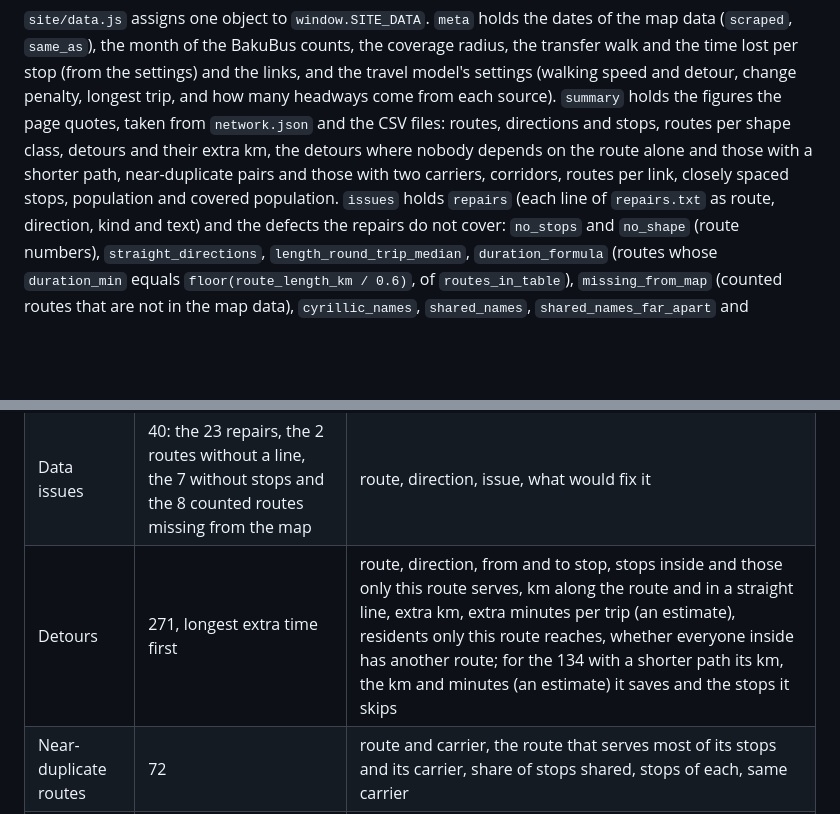
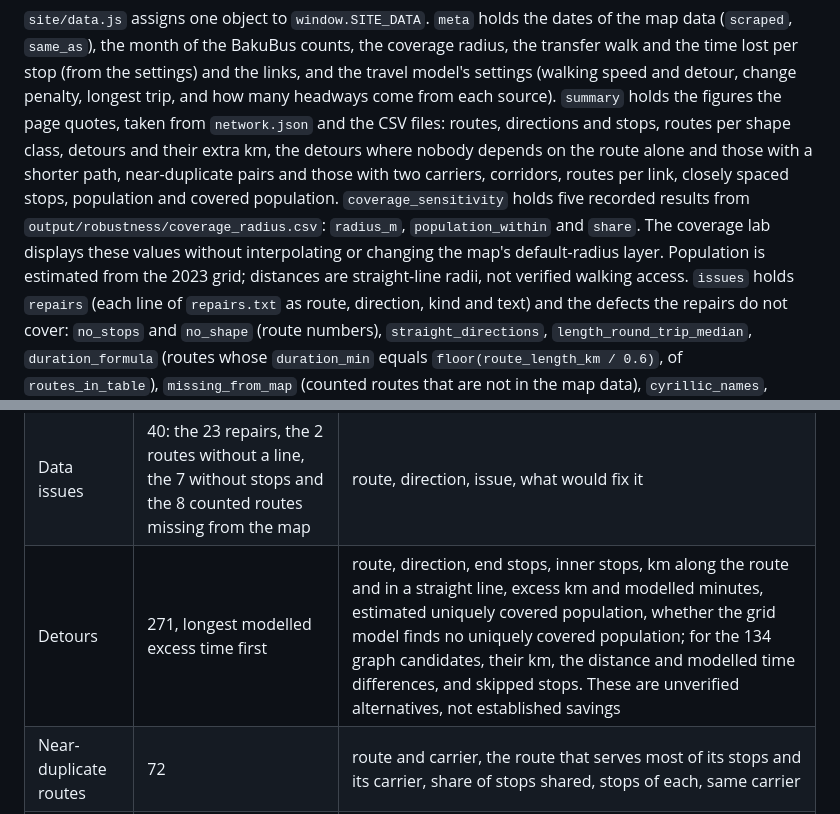
Before and after one commit to ismatsamadov/route_efficiency, a Markdown page: docs/outputs.md, 2 parts joined by grey strips. GitHub-like rendering; blank space fills up the shorter version.

```diff
--- a/docs/outputs.md
+++ b/docs/outputs.md
@@ -239,6 +239,11 @@ CSV files: routes, directions and stops, routes per shape class, detours and the
 km, the detours where nobody depends on the route alone and those with a shorter path,
 near-duplicate pairs and those with two carriers, corridors, routes per link, closely
 spaced stops, population and covered population.
+`coverage_sensitivity` holds five recorded results from
+`output/robustness/coverage_radius.csv`: `radius_m`, `population_within` and `share`.
+The coverage lab displays these values without interpolating or changing the map's
+default-radius layer. Population is estimated from the 2023 grid; distances are
+straight-line radii, not verified walking access.
 `issues` holds `repairs` (each line of `repairs.txt` as route, direction, kind and text)
 and the defects the repairs do not cover: `no_stops` and `no_shape` (route numbers),
 `straight_directions`, `length_round_trip_median`, `duration_formula` (routes whose
@@ -267,7 +272,7 @@ only one of its routes reaches, and counted boardings). Lines are encoded polyli
 |---|---|---|
 | About | the source, the dates and the definitions | one |
 | Data issues | 40: the 23 repairs, the 2 routes without a line, the 7 without stops and the 8 counted routes missing from the map | route, direction, issue, what would fix it |
-| Detours | 271, longest extra time first | route, direction, from and to stop, stops inside and those only this route serves, km along the route and in a straight line, extra km, extra minutes per trip (an estimate), residents only this route reaches, whether everyone inside has another route; for the 134 with a shorter path its km, the km and minutes (an estimate) it saves and the stops it skips |
+| Detours | 271, longest modelled excess time first | route, direction, end stops, inner stops, km along the route and in a straight line, excess km and modelled minutes, estimated uniquely covered population, whether the grid model finds no uniquely covered population; for the 134 graph candidates, their km, the distance and modelled time differences, and skipped stops. These are unverified alternatives, not established savings |
 | Near-duplicate routes | 72 | route and carrier, the route that serves most of its stops and its carrier, share of stops shared, stops of each, same carrier |
 | Corridors | 21 | from, to, turning point, km, stops, routes per link (mean and busiest link), routes |
 | Close stops | 351, closest first | stop name, AYNA stop id, shortest distance along a route to a neighbouring stop, routes |
```
Also changed, not shown: README.md (+11 -6 lines), docs/code.md (+9 -0 lines), site/og.png, 7 other files.
